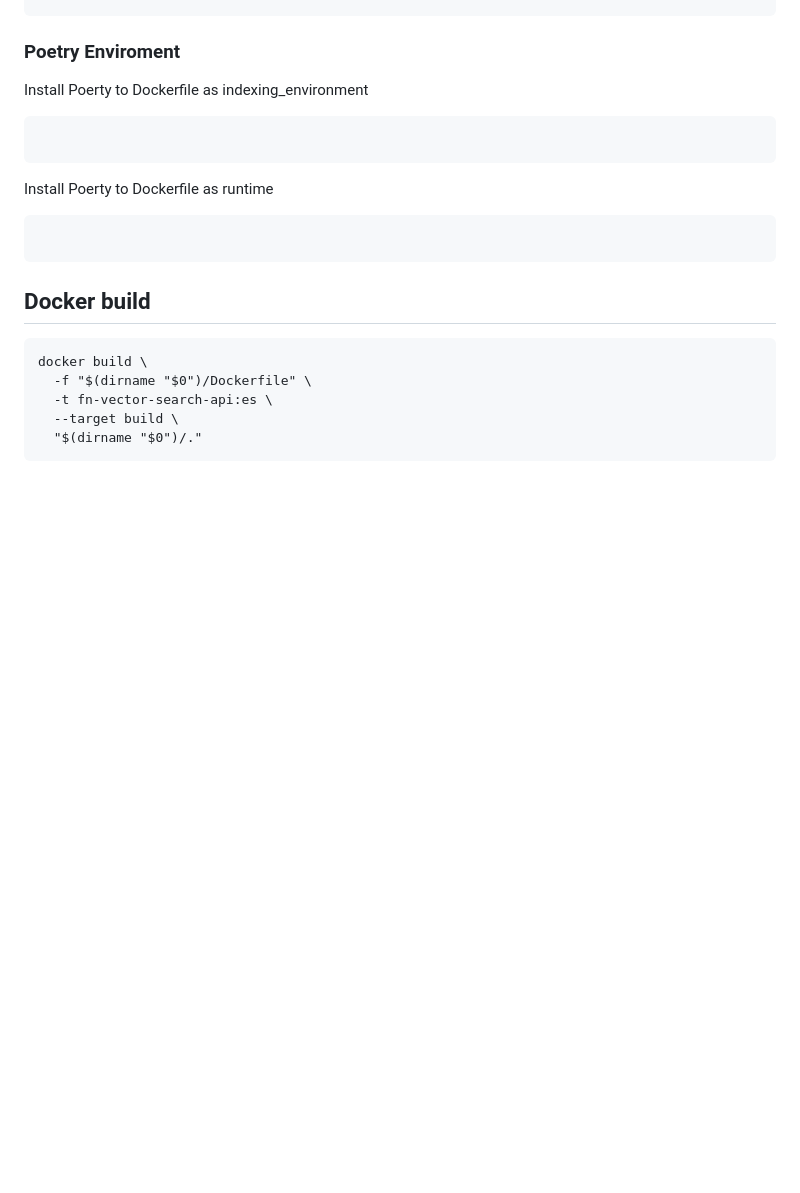
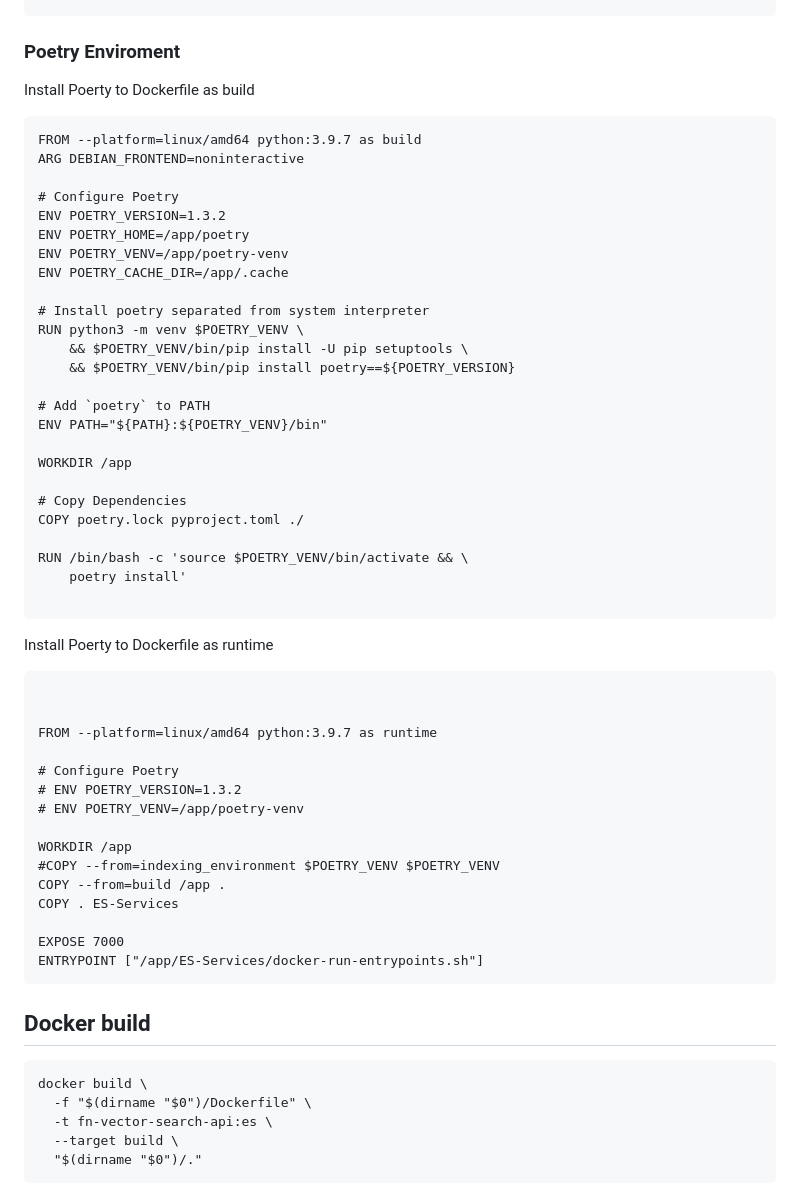
Before and after one commit to euiyounghwang/python-fastapi-vector-search, a Markdown page: README.md, the part around the change printed below. Drawn GitHub-style; blank space fills up the shorter version.

````diff
--- a/README.md
+++ b/README.md
@@ -26,14 +26,52 @@ pip install -r requirements.txt
 ```
 
 ### Poetry Enviroment
-Install Poerty to Dockerfile as indexing_environment
+Install Poerty to Dockerfile as build
 ```
+FROM --platform=linux/amd64 python:3.9.7 as build
+ARG DEBIAN_FRONTEND=noninteractive
+
+# Configure Poetry
+ENV POETRY_VERSION=1.3.2
+ENV POETRY_HOME=/app/poetry
+ENV POETRY_VENV=/app/poetry-venv
+ENV POETRY_CACHE_DIR=/app/.cache
+
+# Install poetry separated from system interpreter
+RUN python3 -m venv $POETRY_VENV \
+	&& $POETRY_VENV/bin/pip install -U pip setuptools \
+	&& $POETRY_VENV/bin/pip install poetry==${POETRY_VERSION}
+
+# Add `poetry` to PATH
+ENV PATH="${PATH}:${POETRY_VENV}/bin"
+
+WORKDIR /app
+
+# Copy Dependencies
+COPY poetry.lock pyproject.toml ./
+
+RUN /bin/bash -c 'source $POETRY_VENV/bin/activate && \
+    poetry install'
 
 ```
 
 Install Poerty to Dockerfile as runtime
 ```
 
+
+FROM --platform=linux/amd64 python:3.9.7 as runtime
+
+# Configure Poetry
+# ENV POETRY_VERSION=1.3.2
+# ENV POETRY_VENV=/app/poetry-venv
+
+WORKDIR /app
+#COPY --from=indexing_environment $POETRY_VENV $POETRY_VENV
+COPY --from=build /app .
+COPY . ES-Services
+
+EXPOSE 7000
+ENTRYPOINT ["/app/ES-Services/docker-run-entrypoints.sh"]
 ```
 
 ## Docker build
````
Also changed, not shown: other parts of README.md (+13 -0 lines), image-1.png (added), 1 other file.
